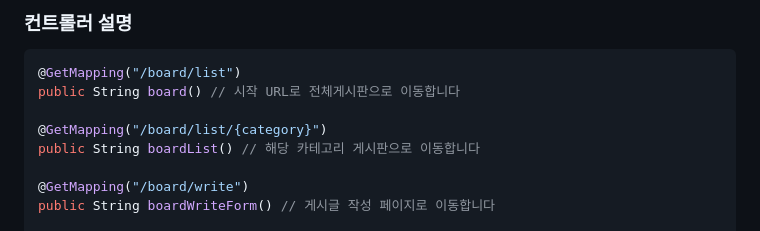
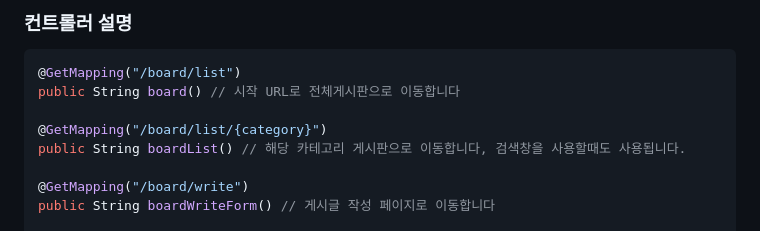
Before and after one commit to joshiaLee/Mission_blinding, a Markdown page: README.md, the part around the change. GitHub-like rendering.

Commit message:
ReadMe 수정

```diff
--- a/README.md
+++ b/README.md
@@ -38,7 +38,7 @@
 public String board() // 시작 URL로 전체게시판으로 이동합니다
 
 @GetMapping("/board/list/{category}")
-public String boardList() // 해당 카테고리 게시판으로 이동합니다
+public String boardList() // 해당 카테고리 게시판으로 이동합니다, 검색창을 사용할때도 사용됩니다.
 
 @GetMapping("/board/write")
 public String boardWriteForm() // 게시글 작성 페이지로 이동합니다
```
